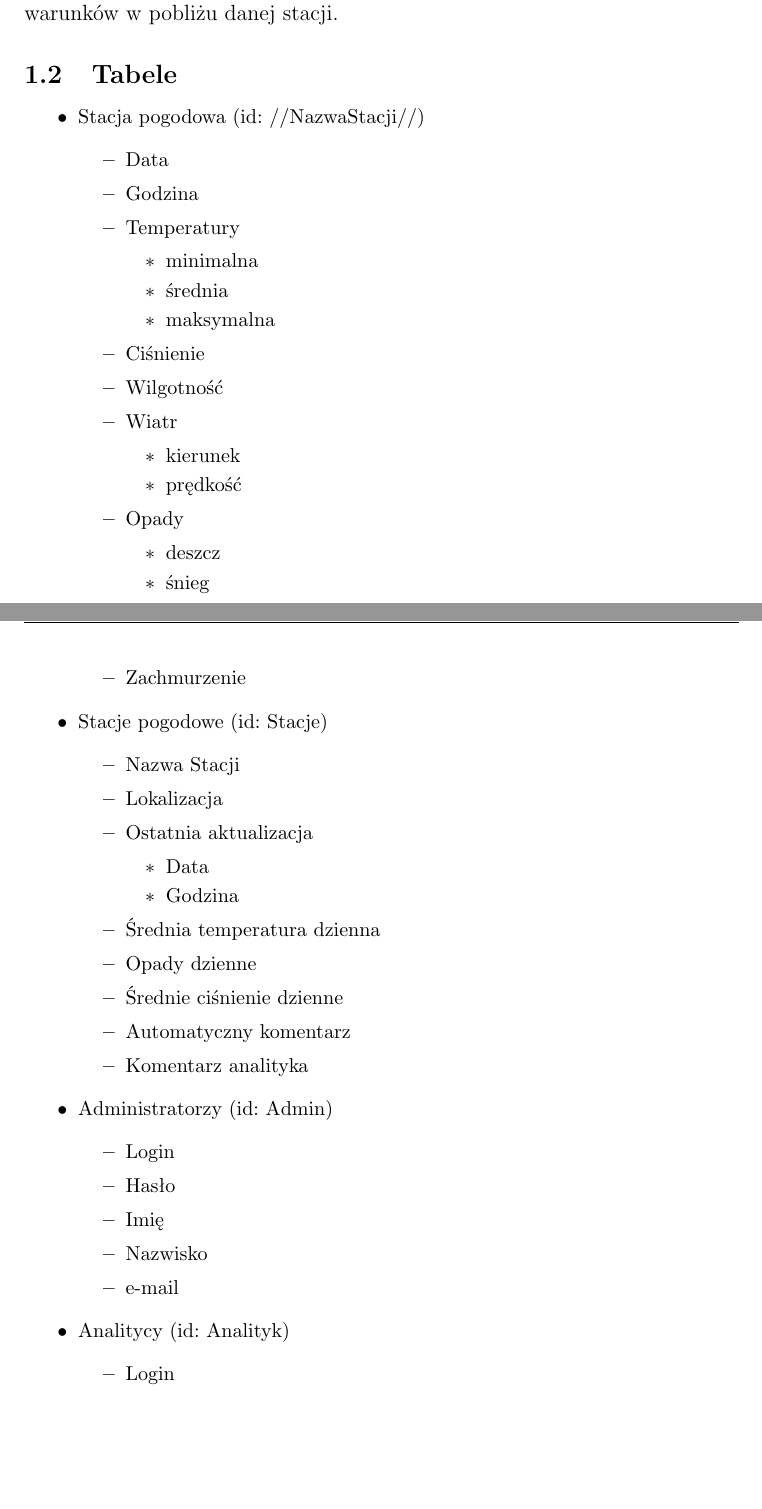
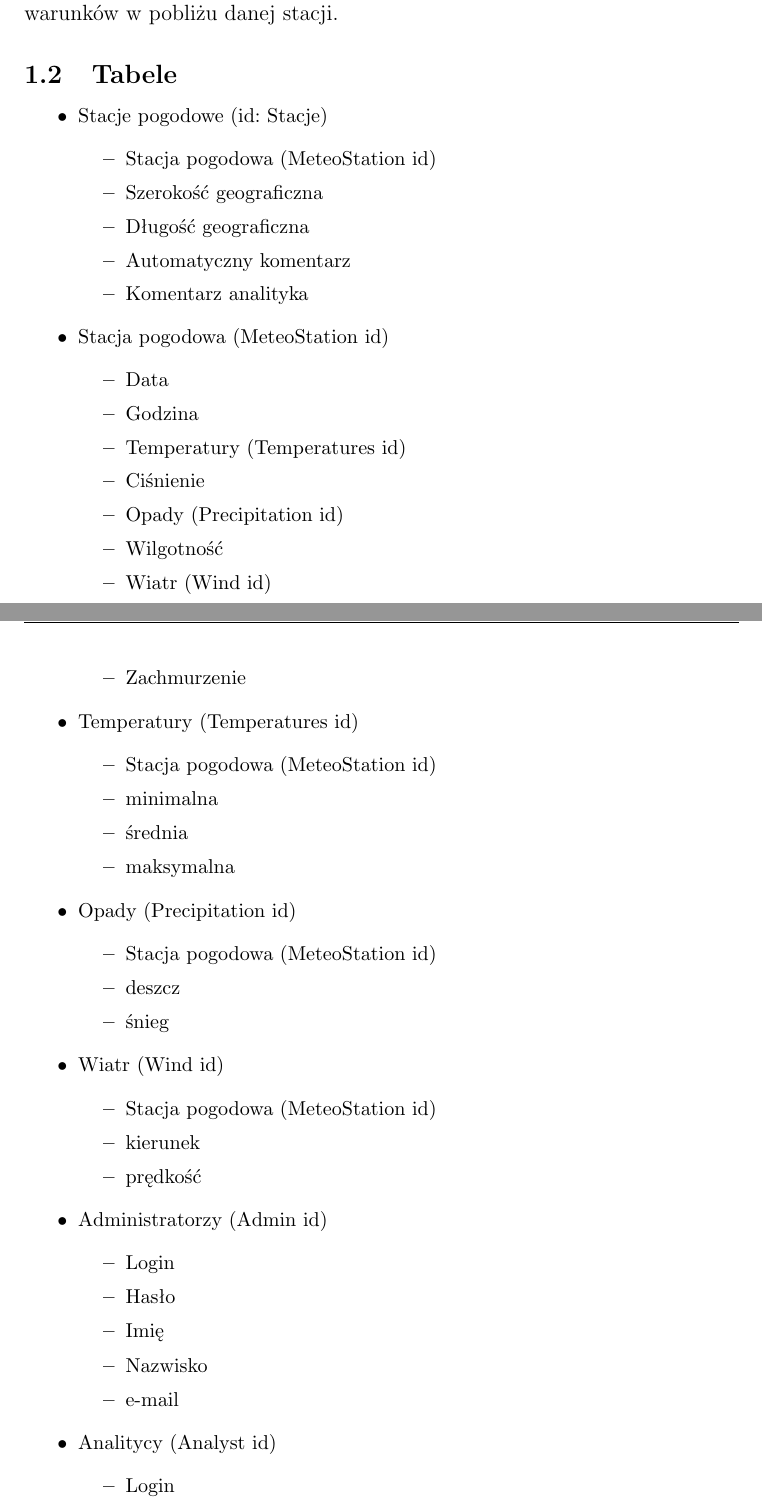
Before and after one commit to DubelSoftwareSolutions/Weather-Data-Analyser, a LaTeX document (SprawozdanieKwietniowe/Opis_projektu.tex): two parts of pages 3 and 4 of 5, joined at a grey line, cut so that both start at the same text, the shorter picture padded with empty space. Compiled offline with pdfLaTeX.

Commit message:
Poprawiono opis tabel, wieksze rozproszenie

```diff
--- a/SprawozdanieKwietniowe/Opis_projektu.tex
+++ b/SprawozdanieKwietniowe/Opis_projektu.tex
@@ -74,48 +73,48 @@ Administrator ma dodatkowo możliwość dodawania, usuwania i zmiany stacji pogo
 Wynikiem analizy danych są wykresy zależności różnych czynników pogodowych od siebie, wykresy porównawcze dla różnych stacji pogodowych oraz automatycznie generowany komentarz dotyczący warunków w pobliżu danej stacji.
 
 \subsection{Tabele}
+
 \begin{itemize}
 \small
-\item Stacja pogodowa (id: //NazwaStacji//)
+\item Stacje pogodowe (id: Stacje)
+    \begin{itemize}
+	\item Stacja pogodowa (MeteoStation id)
+    \item Szerokość geograficzna
+    \item Długość geograficzna
+    \item Automatyczny komentarz
+    \item Komentarz analityka
+    \end{itemize}
+\item Stacja pogodowa (MeteoStation id)
     \begin{itemize}
     \item Data
     \item Godzina
-	\item Temperatury
+    \item Temperatury (Temperatures id)
+    \item Ciśnienie
+    \item Opady (Precipitation id)
+    \item Wilgotność
+    \item Wiatr (Wind id)
+    \item Zachmurzenie
+    \end{itemize}
+\item Temperatury (Temperatures id)
     \begin{itemize}
+    \item Stacja pogodowa (MeteoStation id)
     \item minimalna
     \item średnia
     \item maksymalna
     \end{itemize}
-	\item Ciśnienie
-	\item Wilgotność
-	\item Wiatr
+\item Opady (Precipitation id)
     \begin{itemize}
+    \item Stacja pogodowa (MeteoStation id)
+    \item deszcz
+    \item śnieg
+    \end{itemize}
+\item Wiatr (Wind id)
+    \begin{itemize}
+    \item Stacja pogodowa (MeteoStation id)
     \item kierunek
     \item prędkość
     \end{itemize}
-	\item Opady
-		\begin{itemize}
-		\item deszcz
-		\item śnieg
-		\end{itemize}
-	\item Zachmurzenie
-	\end{itemize}
-\item Stacje pogodowe (id: Stacje)
-	\begin{itemize}
-	\item Nazwa Stacji
-	\item Lokalizacja
-	\item Ostatnia aktualizacja
-		\begin{itemize}
-		\item Data
-		\item Godzina
-		\end{itemize}
-	\item Średnia temperatura dzienna
-	\item Opady dzienne
-	\item Średnie ciśnienie dzienne
-	\item Automatyczny komentarz
-	\item Komentarz analityka
-	\end{itemize}
-\item Administratorzy (id: Admin)
+\item Administratorzy (Admin id)
     \begin{itemize}
     \item Login
     \item Hasło
@@ -123,7 +122,7 @@ Wynikiem analizy danych są wykresy zależności różnych czynników pogodowych
     \item Nazwisko
     \item e-mail
     \end{itemize}
-\item Analitycy (id: Analityk)
+\item Analitycy (Analyst id)
     \begin{itemize}
     \item Login
     \item Hasło
```
Also changed, not shown: SprawozdanieKwietniowe/Opis_projektu.tex (15 more changed lines). Lines whose indentation alone changed are shown as unchanged.
